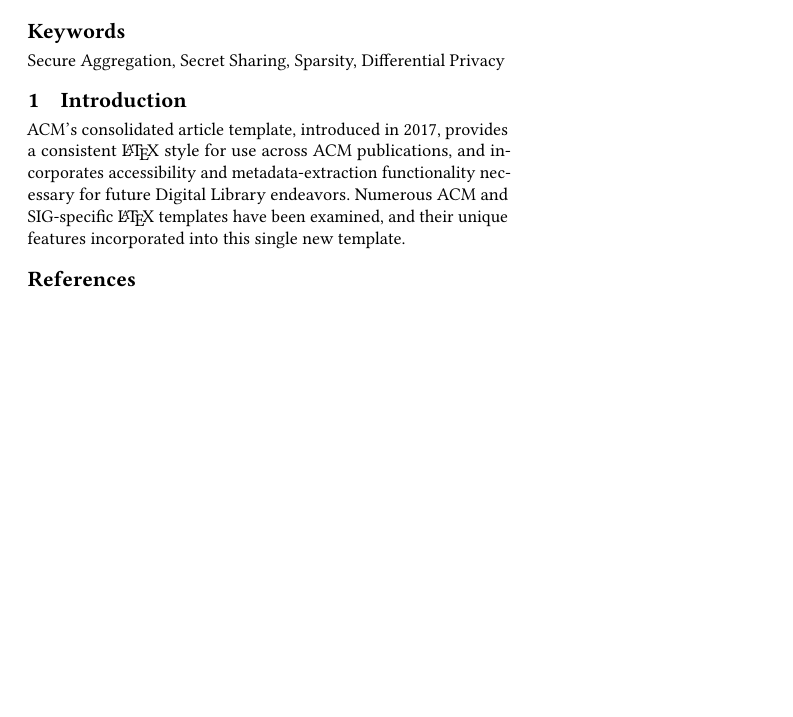
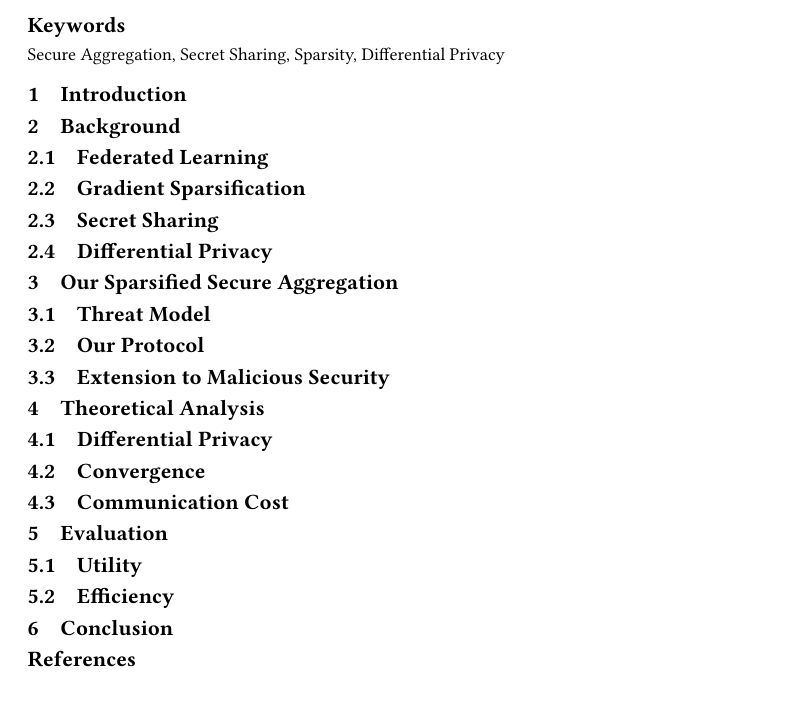
Before and after one commit to MarcT0K/sparsified-secure-aggregation-paper, a LaTeX paper (sparsified-sec-agg.tex): part of the page, cut so that both start at the same text. Compiled offline with pdfLaTeX.

Commit message:
Add the paper outline

```diff
--- a/sparsified-sec-agg.tex
+++ b/sparsified-sec-agg.tex
@@ -68,13 +68,38 @@
 \maketitle
 
 \section{Introduction}
-ACM's consolidated article template, introduced in 2017, provides a
-consistent \LaTeX\ style for use across ACM publications, and
-incorporates accessibility and metadata-extraction functionality
-necessary for future Digital Library endeavors. Numerous ACM and
-SIG-specific \LaTeX\ templates have been examined, and their unique
-features incorporated into this single new template.
 
+\section{Background}
+\subsection{Federated Learning}
+
+\subsection{Gradient Sparsification}
+
+\subsection{Secret Sharing}
+
+\subsection{Differential Privacy}
+
+\section{Our Sparsified Secure Aggregation}
+\subsection{Threat Model}
+
+\subsection{Our Protocol}
+
+\subsection{Extension to Malicious Security}
+
+\section{Theoretical Analysis}
+
+\subsection{Differential Privacy}
+
+\subsection{Convergence}
+
+\subsection{Communication Cost}
+
+\section{Evaluation}
+
+\subsection{Utility}
+
+\subsection{Efficiency}
+
+\section{Conclusion}
 
 %%
 %% The acknowledgments section is defined using the "acks" environment
```
